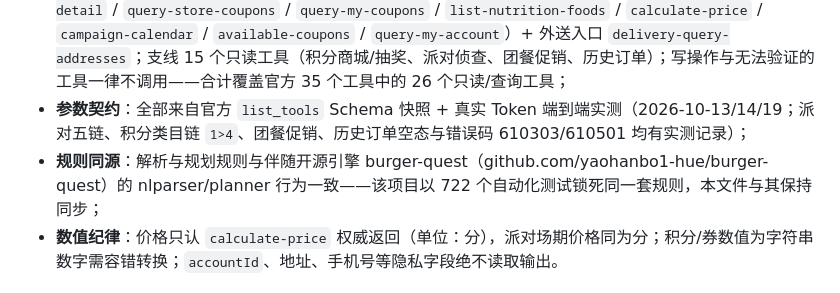
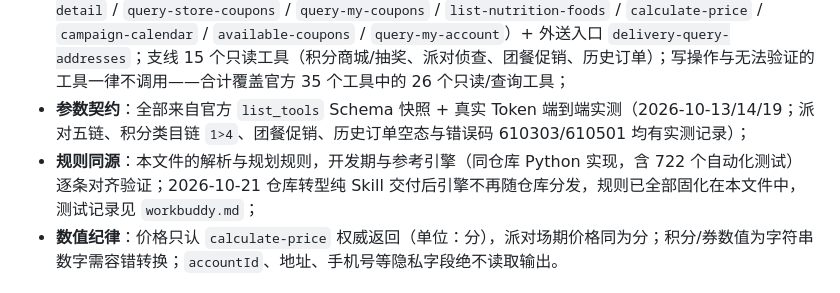
Before and after one commit to yaohanbo1-hue/burger-quest, a Markdown page: SKILL.md, the part around the change. Rendered like a GitHub page.

```diff
--- a/SKILL.md
+++ b/SKILL.md
@@ -460,7 +460,7 @@ AI：  🎉 1024 程序员节模式已上线（10.20 - 10.26）！
 - **零部署**：本技能只依赖 WorkBuddy 的 `mcd-mcp` 连接器——无需安装 Python 引擎、无需克隆仓库、无需配置本地环境，装上即用；
 - **工具覆盖**：主线 11 个只读工具（`now-time-info` / `query-nearby-stores` / `query-meals` / `query-meal-detail` / `query-store-coupons` / `query-my-coupons` / `list-nutrition-foods` / `calculate-price` / `campaign-calendar` / `available-coupons` / `query-my-account`）+ 外送入口 `delivery-query-addresses`；支线 15 个只读工具（积分商城/抽奖、派对侦查、团餐促销、历史订单）；写操作与无法验证的工具一律不调用——合计覆盖官方 35 个工具中的 26 个只读/查询工具；
 - **参数契约**：全部来自官方 `list_tools` Schema 快照 + 真实 Token 端到端实测（2026-10-13/14/19；派对五链、积分类目链 `1>4`、团餐促销、历史订单空态与错误码 610303/610501 均有实测记录）；
-- **规则同源**：解析与规划规则与伴随开源引擎 burger-quest（github.com/yaohanbo1-hue/burger-quest）的 nlparser/planner 行为一致——该项目以 722 个自动化测试锁死同一套规则，本文件与其保持同步；
+- **规则同源**：本文件的解析与规划规则，开发期与参考引擎（同仓库 Python 实现，含 722 个自动化测试）逐条对齐验证；2026-10-21 仓库转型纯 Skill 交付后引擎不再随仓库分发，规则已全部固化在本文件中，测试记录见 `workbuddy.md`；
 - **数值纪律**：价格只认 `calculate-price` 权威返回（单位：分），派对场期价格同为分；积分/券数值为字符串数字需容错转换；`accountId`、地址、手机号等隐私字段绝不读取输出。
 
 ### 工具参数速查表（官方 Schema 必填项 + 实测易错点；调用前可用 `list_tools` 核对）
```
Also changed, not shown: MCP_INTEGRATION.md (+3 -4 lines), workbuddy.md (+2 -0 lines).
